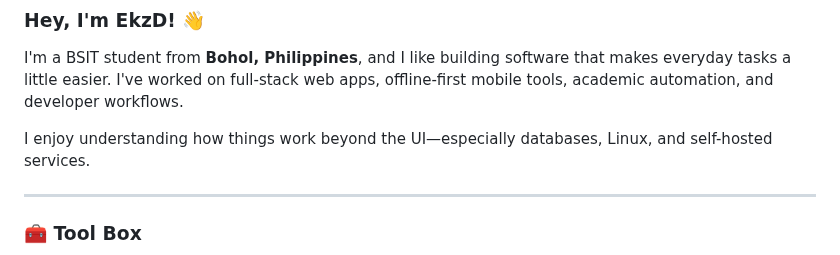
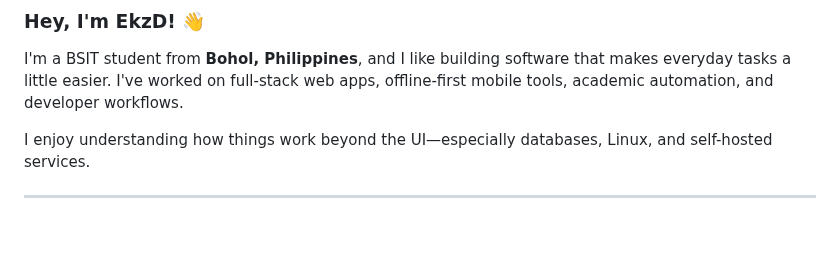
Before and after one commit to Syris-EkzD/Syris-EkzD, a Markdown page: README.md, the part around one of its changes. GitHub-like rendering; blank space fills up the shorter version.

```diff
--- a/README.md
+++ b/README.md
@@ -10,6 +10,4 @@ I enjoy understanding how things work beyond the UI—especially databases, Linu
 
 ---
 
-### 🧰 Tool Box
-
 <div align="center">
```
Also changed, not shown: other parts of README.md (+1 -1 lines), assets/techstack-level-loop.gif (added).
